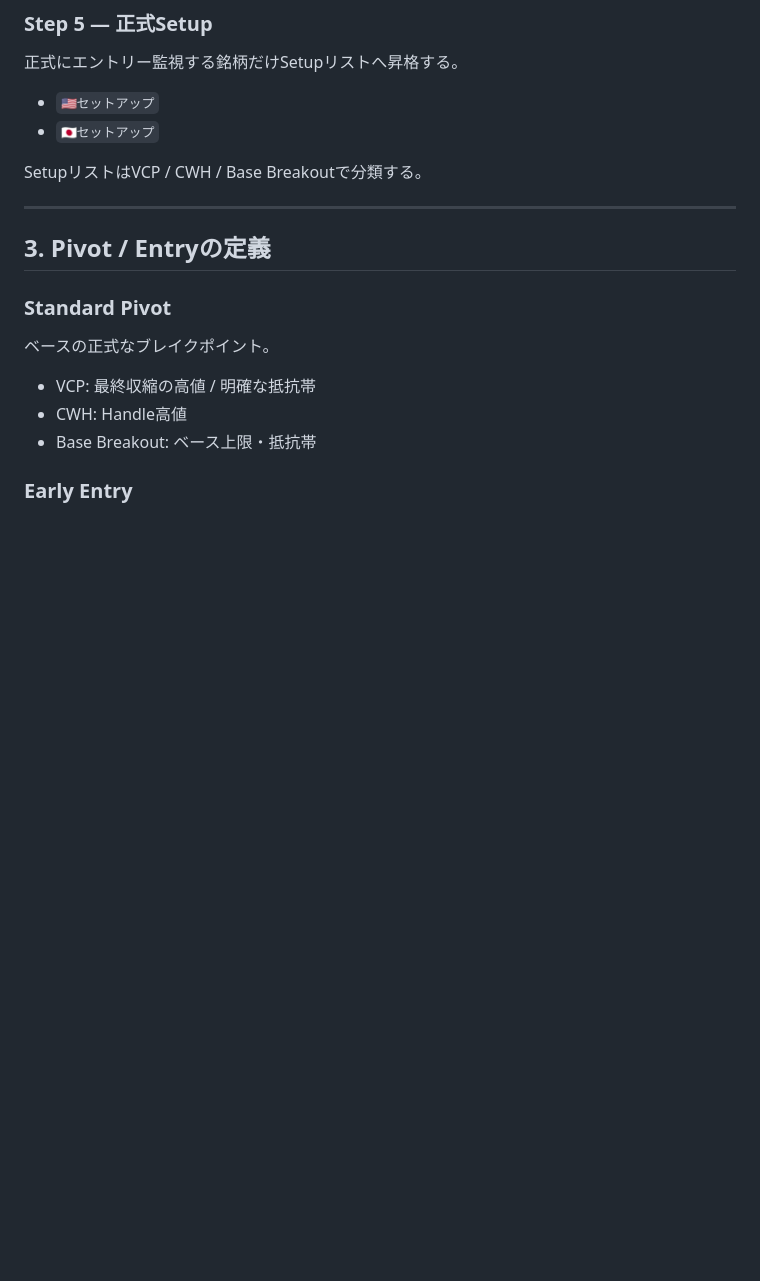
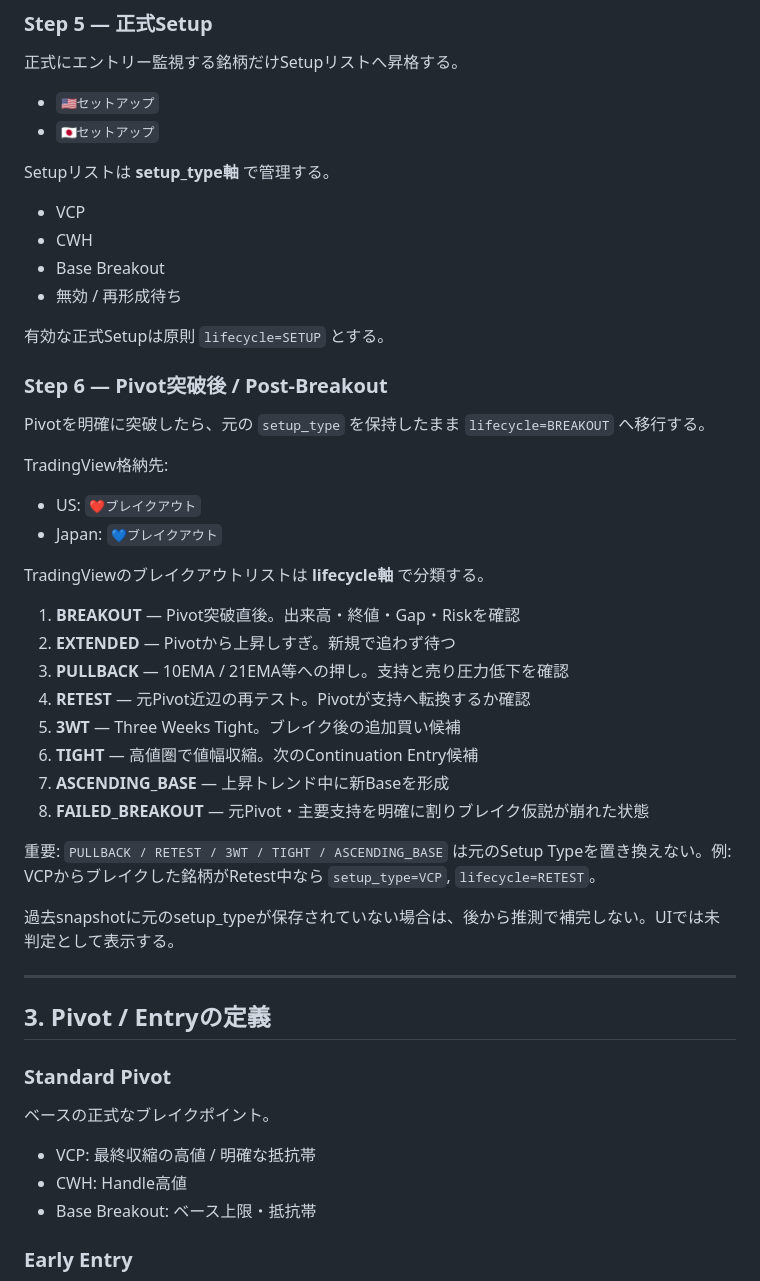
Before and after one commit to paprika75/tradingview-theme-dashboard, a Markdown page: docs/WORKFLOW.md, the part around one of its changes. Rendered like a GitHub page; blank space fills up the shorter version.

```diff
--- a/docs/WORKFLOW.md
+++ b/docs/WORKFLOW.md
@@ -150,7 +190,38 @@ Setup構造
 - `🇺🇸セットアップ`
 - `🇯🇵セットアップ`
 
-SetupリストはVCP / CWH / Base Breakoutで分類する。
+Setupリストは **setup_type軸** で管理する。
+
+- VCP
+- CWH
+- Base Breakout
+- 無効 / 再形成待ち
+
+有効な正式Setupは原則 `lifecycle=SETUP` とする。
+
+### Step 6 — Pivot突破後 / Post-Breakout
+
+Pivotを明確に突破したら、元の `setup_type` を保持したまま `lifecycle=BREAKOUT` へ移行する。
+
+TradingView格納先:
+
+- US: `❤️ブレイクアウト`
+- Japan: `💙ブレイクアウト`
+
+TradingViewのブレイクアウトリストは **lifecycle軸** で分類する。
+
+1. **BREAKOUT** — Pivot突破直後。出来高・終値・Gap・Riskを確認
+2. **EXTENDED** — Pivotから上昇しすぎ。新規で追わず待つ
+3. **PULLBACK** — 10EMA / 21EMA等への押し。支持と売り圧力低下を確認
+4. **RETEST** — 元Pivot近辺の再テスト。Pivotが支持へ転換するか確認
+5. **3WT** — Three Weeks Tight。ブレイク後の追加買い候補
+6. **TIGHT** — 高値圏で値幅収縮。次のContinuation Entry候補
+7. **ASCENDING_BASE** — 上昇トレンド中に新Baseを形成
+8. **FAILED_BREAKOUT** — 元Pivot・主要支持を明確に割りブレイク仮説が崩れた状態
+
+重要: `PULLBACK / RETEST / 3WT / TIGHT / ASCENDING_BASE` は元のSetup Typeを置き換えない。例: VCPからブレイクした銘柄がRetest中なら `setup_type=VCP`, `lifecycle=RETEST`。
+
+過去snapshotに元のsetup_typeが保存されていない場合は、後から推測で補完しない。UIでは未判定として表示する。
 
 ---
 
```
Also changed, not shown: other parts of docs/WORKFLOW.md (+45 -3 lines).
